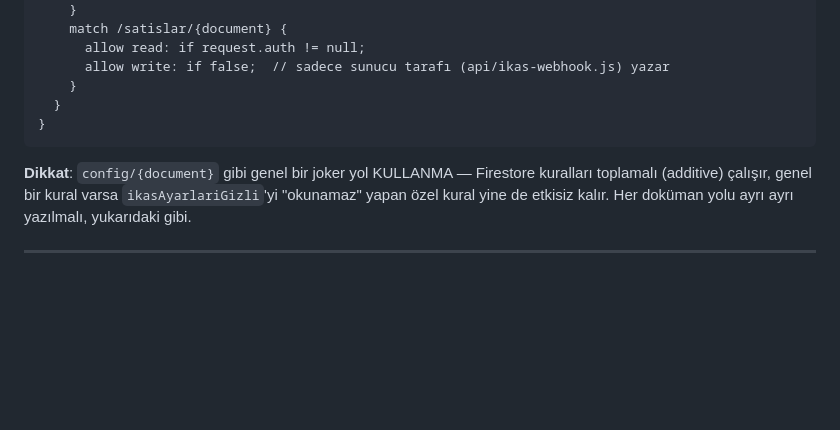
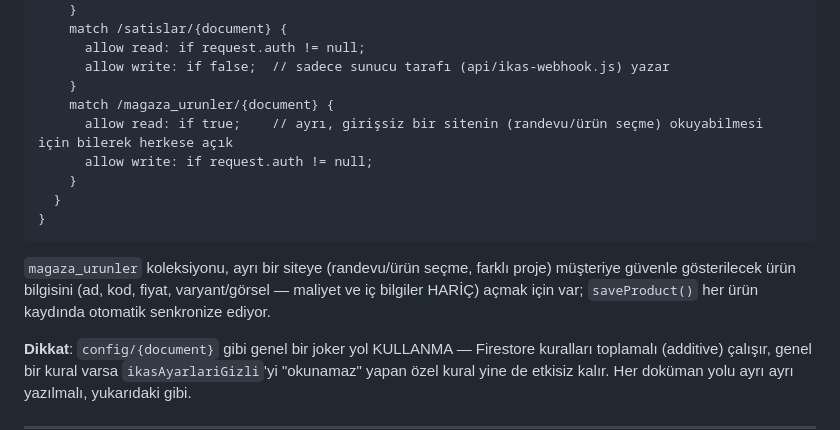
Before and after one commit to CanKarpat/stock-caka, a Markdown page: KURULUM.md, the part around the change. Rendered like a GitHub page; blank space fills up the shorter version.

Commit message:
KURULUM.md'ye magaza_urunler için gerekli Firestore kuralını ekle
Yeni koleksiyon girişsiz (public) okunabilir olmalı ki ayrı randevu/
ürün seçme sitesi buna bağlanabilsin — yazma hâlâ sadece giriş yapmış
stock-caka kullanıcılarına açık.

Co-Authored-By: Claude Sonnet 5 <noreply@anthropic.com>

````diff
--- a/KURULUM.md
+++ b/KURULUM.md
@@ -92,9 +92,15 @@ service cloud.firestore {
       allow read: if request.auth != null;
       allow write: if false;  // sadece sunucu tarafı (api/ikas-webhook.js) yazar
     }
+    match /magaza_urunler/{document} {
+      allow read: if true;    // ayrı, girişsiz bir sitenin (randevu/ürün seçme) okuyabilmesi için bilerek herkese açık
+      allow write: if request.auth != null;
+    }
   }
 }
 ```
+
+`magaza_urunler` koleksiyonu, ayrı bir siteye (randevu/ürün seçme, farklı proje) müşteriye güvenle gösterilecek ürün bilgisini (ad, kod, fiyat, varyant/görsel — maliyet ve iç bilgiler HARİÇ) açmak için var; `saveProduct()` her ürün kaydında otomatik senkronize ediyor.
 
 **Dikkat**: `config/{document}` gibi genel bir joker yol KULLANMA — Firestore kuralları toplamalı (additive) çalışır, genel bir kural varsa `ikasAyarlariGizli`'yi "okunamaz" yapan özel kural yine de etkisiz kalır. Her doküman yolu ayrı ayrı yazılmalı, yukarıdaki gibi.
 
````
